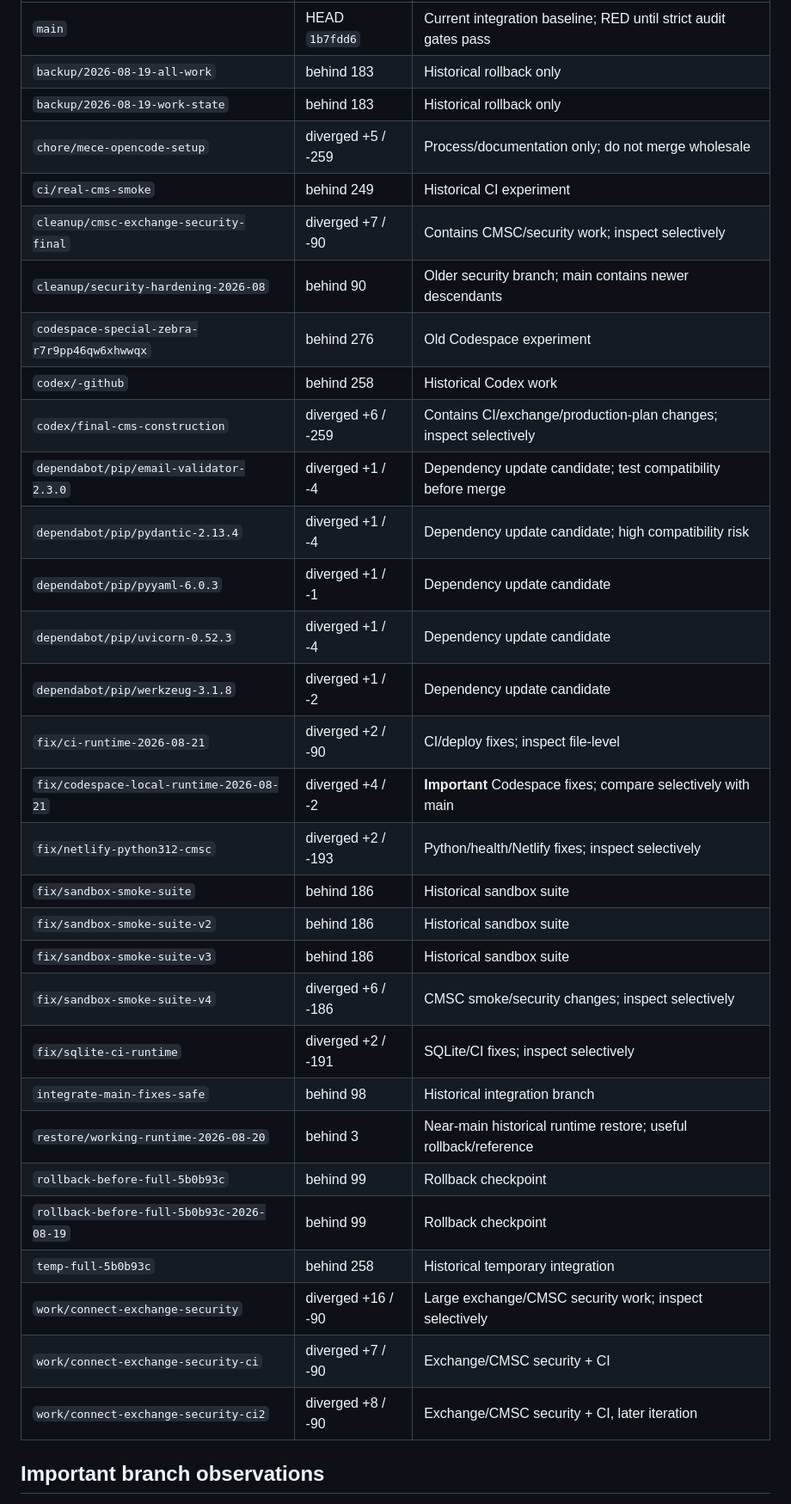
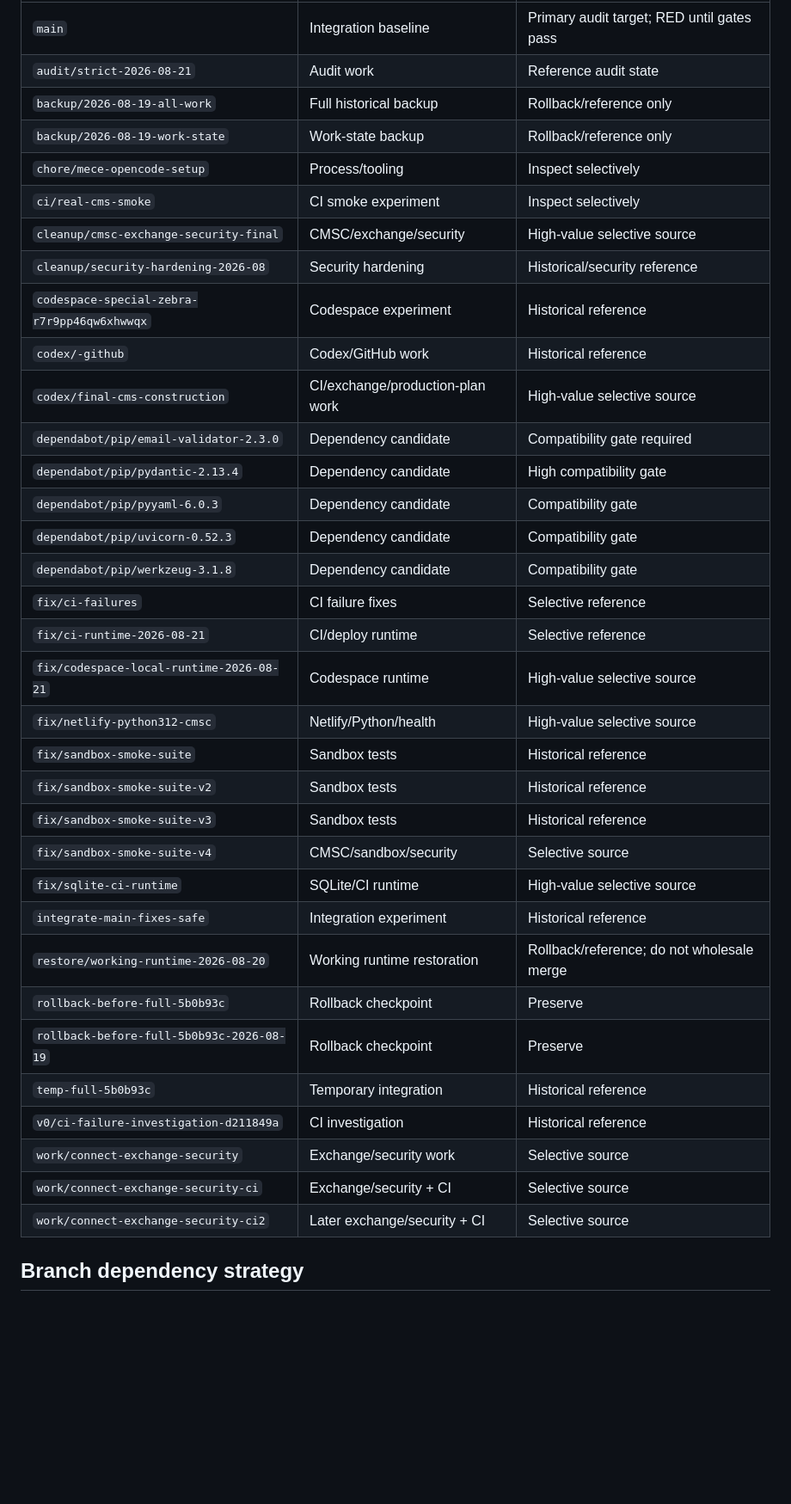
Before and after one commit to bosszeka40-pixel/Cms-my, a Markdown page: CMS_WORK/BRANCH_MAP_2026-08-21.md, the part around one of its changes. Shown at 86% size. Drawn GitHub-style; blank space fills up the shorter version.

Commit message:
audit: expand complete branch map

```diff
--- a/CMS_WORK/BRANCH_MAP_2026-08-21.md
+++ b/CMS_WORK/BRANCH_MAP_2026-08-21.md
@@ -10,35 +12,38 @@ Status notation: `ahead/behind` is commit distance from main; it is not a qualit
 |---|---|---|
-| `main` | HEAD `1b7fdd6` | Current integration baseline; RED until strict audit gates pass |
-| `backup/2026-08-19-all-work` | behind 183 | Historical rollback only |
-| `backup/2026-08-19-work-state` | behind 183 | Historical rollback only |
-| `chore/mece-opencode-setup` | diverged +5 / -259 | Process/documentation only; do not merge wholesale |
-| `ci/real-cms-smoke` | behind 249 | Historical CI experiment |
-| `cleanup/cmsc-exchange-security-final` | diverged +7 / -90 | Contains CMSC/security work; inspect selectively |
-| `cleanup/security-hardening-2026-08` | behind 90 | Older security branch; main contains newer descendants |
-| `codespace-special-zebra-r7r9pp46qw6xhwwqx` | behind 276 | Old Codespace experiment |
-| `codex/-github` | behind 258 | Historical Codex work |
-| `codex/final-cms-construction` | diverged +6 / -259 | Contains CI/exchange/production-plan changes; inspect selectively |
-| `dependabot/pip/email-validator-2.3.0` | diverged +1 / -4 | Dependency update candidate; test compatibility before merge |
-| `dependabot/pip/pydantic-2.13.4` | diverged +1 / -4 | Dependency update candidate; high compatibility risk |
-| `dependabot/pip/pyyaml-6.0.3` | diverged +1 / -1 | Dependency update candidate |
-| `dependabot/pip/uvicorn-0.52.3` | diverged +1 / -4 | Dependency update candidate |
-| `dependabot/pip/werkzeug-3.1.8` | diverged +1 / -2 | Dependency update candidate |
-| `fix/ci-runtime-2026-08-21` | diverged +2 / -90 | CI/deploy fixes; inspect file-level |
-| `fix/codespace-local-runtime-2026-08-21` | diverged +4 / -2 | **Important** Codespace fixes; compare selectively with main |
-| `fix/netlify-python312-cmsc` | diverged +2 / -193 | Python/health/Netlify fixes; inspect selectively |
-| `fix/sandbox-smoke-suite` | behind 186 | Historical sandbox suite |
-| `fix/sandbox-smoke-suite-v2` | behind 186 | Historical sandbox suite |
-| `fix/sandbox-smoke-suite-v3` | behind 186 | Historical sandbox suite |
-| `fix/sandbox-smoke-suite-v4` | diverged +6 / -186 | CMSC smoke/security changes; inspect selectively |
-| `fix/sqlite-ci-runtime` | diverged +2 / -191 | SQLite/CI fixes; inspect selectively |
-| `integrate-main-fixes-safe` | behind 98 | Historical integration branch |
-| `restore/working-runtime-2026-08-20` | behind 3 | Near-main historical runtime restore; useful rollback/reference |
-| `rollback-before-full-5b0b93c` | behind 99 | Rollback checkpoint |
-| `rollback-before-full-5b0b93c-2026-08-19` | behind 99 | Rollback checkpoint |
-| `temp-full-5b0b93c` | behind 258 | Historical temporary integration |
-| `work/connect-exchange-security` | diverged +16 / -90 | Large exchange/CMSC security work; inspect selectively |
-| `work/connect-exchange-security-ci` | diverged +7 / -90 | Exchange/CMSC security + CI |
-| `work/connect-exchange-security-ci2` | diverged +8 / -90 | Exchange/CMSC security + CI, later iteration |
+| `main` | Integration baseline | Primary audit target; RED until gates pass |
+| `audit/strict-2026-08-21` | Audit work | Reference audit state |
+| `backup/2026-08-19-all-work` | Full historical backup | Rollback/reference only |
+| `backup/2026-08-19-work-state` | Work-state backup | Rollback/reference only |
+| `chore/mece-opencode-setup` | Process/tooling | Inspect selectively |
+| `ci/real-cms-smoke` | CI smoke experiment | Inspect selectively |
+| `cleanup/cmsc-exchange-security-final` | CMSC/exchange/security | High-value selective source |
+| `cleanup/security-hardening-2026-08` | Security hardening | Historical/security reference |
+| `codespace-special-zebra-r7r9pp46qw6xhwwqx` | Codespace experiment | Historical reference |
+| `codex/-github` | Codex/GitHub work | Historical reference |
+| `codex/final-cms-construction` | CI/exchange/production-plan work | High-value selective source |
+| `dependabot/pip/email-validator-2.3.0` | Dependency candidate | Compatibility gate required |
+| `dependabot/pip/pydantic-2.13.4` | Dependency candidate | High compatibility gate |
+| `dependabot/pip/pyyaml-6.0.3` | Dependency candidate | Compatibility gate |
+| `dependabot/pip/uvicorn-0.52.3` | Dependency candidate | Compatibility gate |
+| `dependabot/pip/werkzeug-3.1.8` | Dependency candidate | Compatibility gate |
+| `fix/ci-failures` | CI failure fixes | Selective reference |
+| `fix/ci-runtime-2026-08-21` | CI/deploy runtime | Selective reference |
+| `fix/codespace-local-runtime-2026-08-21` | Codespace runtime | High-value selective source |
+| `fix/netlify-python312-cmsc` | Netlify/Python/health | High-value selective source |
+| `fix/sandbox-smoke-suite` | Sandbox tests | Historical reference |
+| `fix/sandbox-smoke-suite-v2` | Sandbox tests | Historical reference |
+| `fix/sandbox-smoke-suite-v3` | Sandbox tests | Historical reference |
+| `fix/sandbox-smoke-suite-v4` | CMSC/sandbox/security | Selective source |
+| `fix/sqlite-ci-runtime` | SQLite/CI runtime | High-value selective source |
+| `integrate-main-fixes-safe` | Integration experiment | Historical reference |
+| `restore/working-runtime-2026-08-20` | Working runtime restoration | Rollback/reference; do not wholesale merge |
+| `rollback-before-full-5b0b93c` | Rollback checkpoint | Preserve |
+| `rollback-before-full-5b0b93c-2026-08-19` | Rollback checkpoint | Preserve |
+| `temp-full-5b0b93c` | Temporary integration | Historical reference |
+| `v0/ci-failure-investigation-d211849a` | CI investigation | Historical reference |
+| `work/connect-exchange-security` | Exchange/security work | Selective source |
+| `work/connect-exchange-security-ci` | Exchange/security + CI | Selective source |
+| `work/connect-exchange-security-ci2` | Later exchange/security + CI | Selective source |
 
-## Important branch observations
+## Branch dependency strategy
 
```
Also changed, not shown: other parts of CMS_WORK/BRANCH_MAP_2026-08-21.md (+31 -18 lines).
